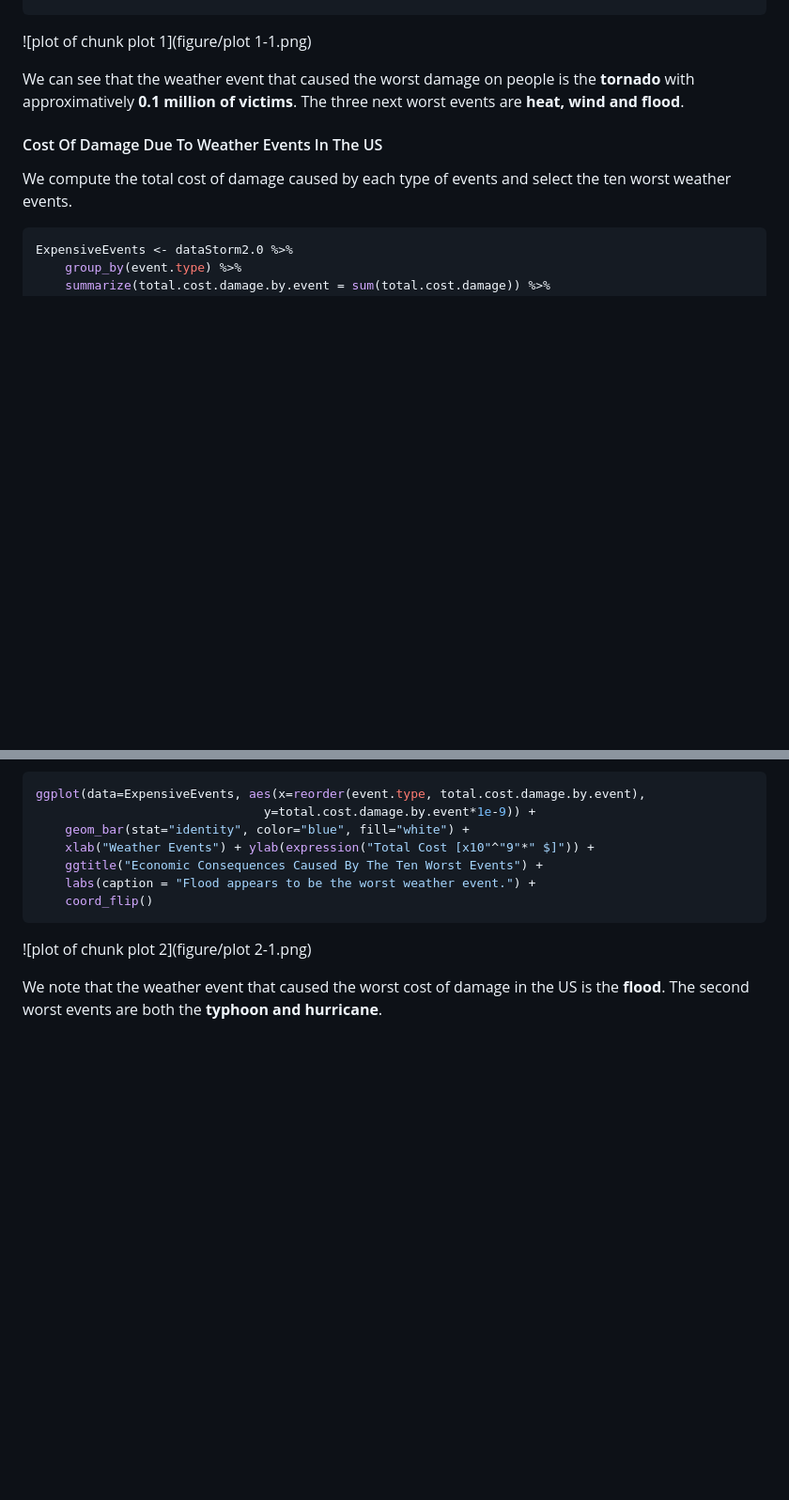
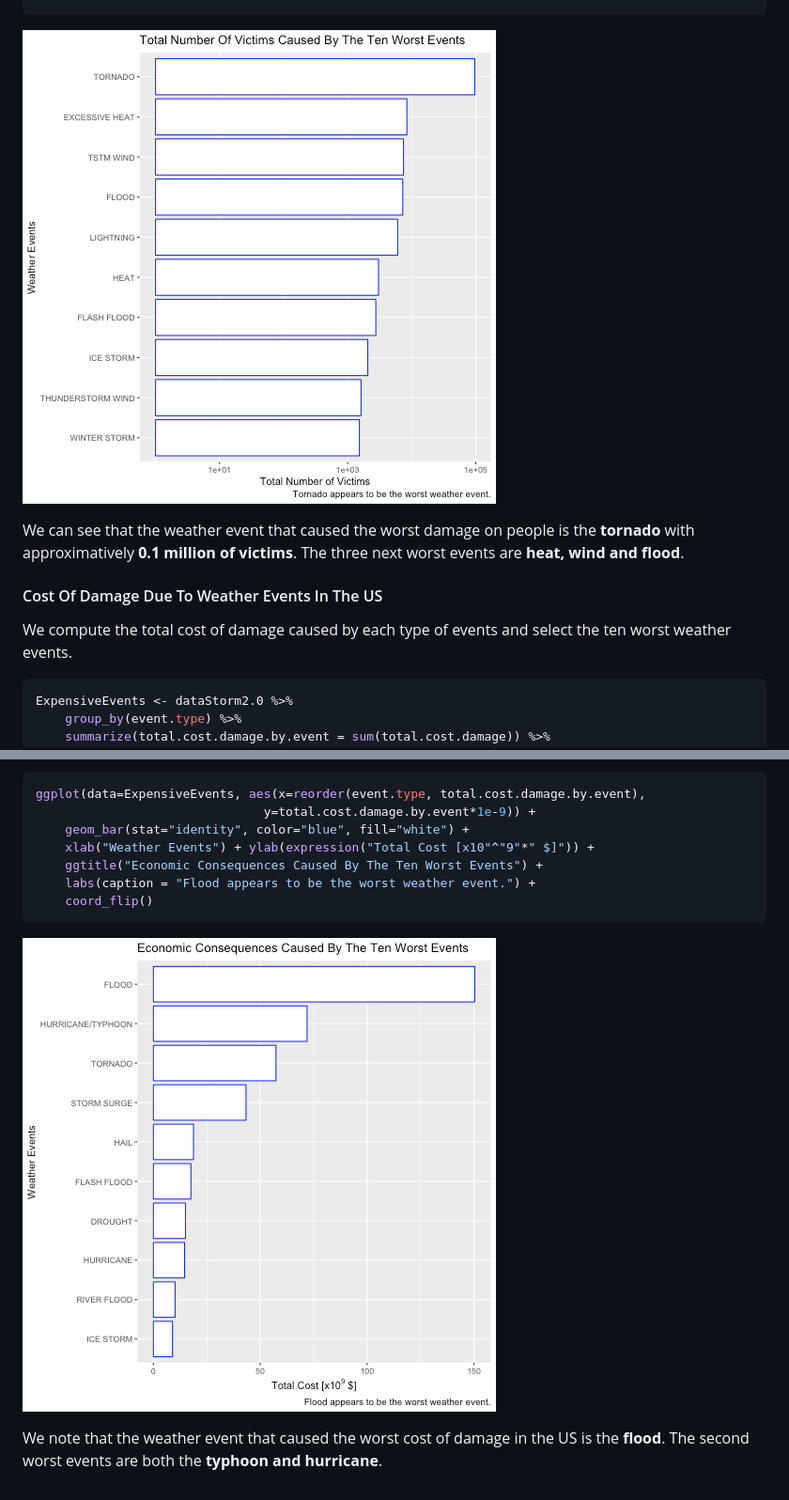
Before and after one commit to mgrould/ReproducibleResearchCourseProject2, a Markdown page: storm.md, 2 parts joined by grey strips. Shown: that part at 94% size. Rendered like a GitHub page; pictures changed too: figure/plot1-1.png (added), figure/plot2-1.png (added); blank space fills up the shorter version.

````diff
--- a/storm.md
+++ b/storm.md
@@ -183,7 +183,7 @@ ggplot(data=HarmfulEvents, aes(x=reorder(event.type, total.health.damage.by.even
     coord_flip() + scale_y_log10()
 ```
 
-![plot of chunk plot 1](figure/plot 1-1.png)
+![plot of chunk plot1](figure/plot1-1.png)
 
 We can see that the weather event that caused the worst damage on people is the **tornado** with approximatively **0.1 million of victims**. The three next worst events are **heat, wind and flood**.
 
@@ -214,6 +214,6 @@ ggplot(data=ExpensiveEvents, aes(x=reorder(event.type, total.cost.damage.by.even
     coord_flip()
 ```
 
-![plot of chunk plot 2](figure/plot 2-1.png)
+![plot of chunk plot2](figure/plot2-1.png)
 
 We note that the weather event that caused the worst cost of damage in the US is the **flood**. The second worst events are both the **typhoon and hurricane**.
````
Also changed, not shown: 2 other files.
